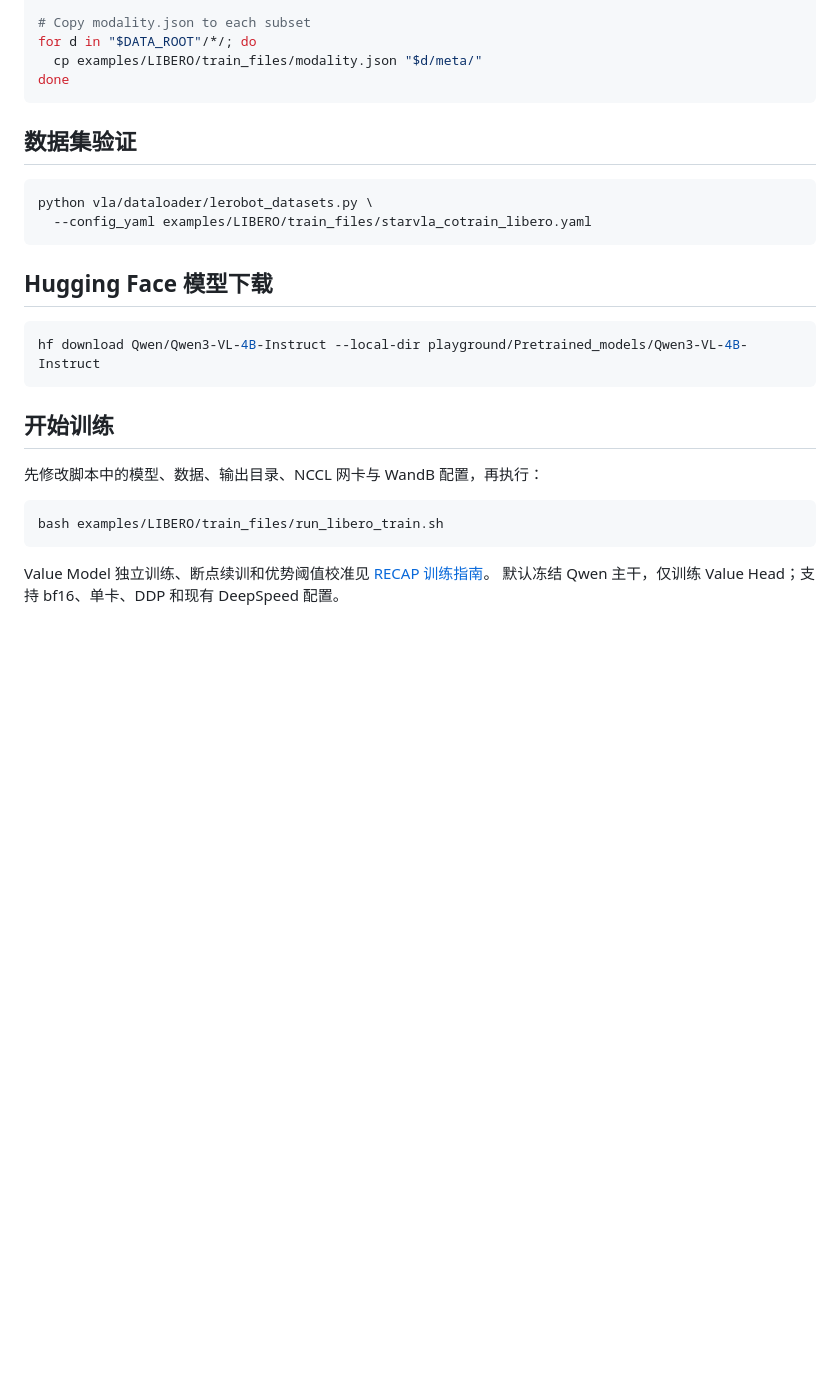
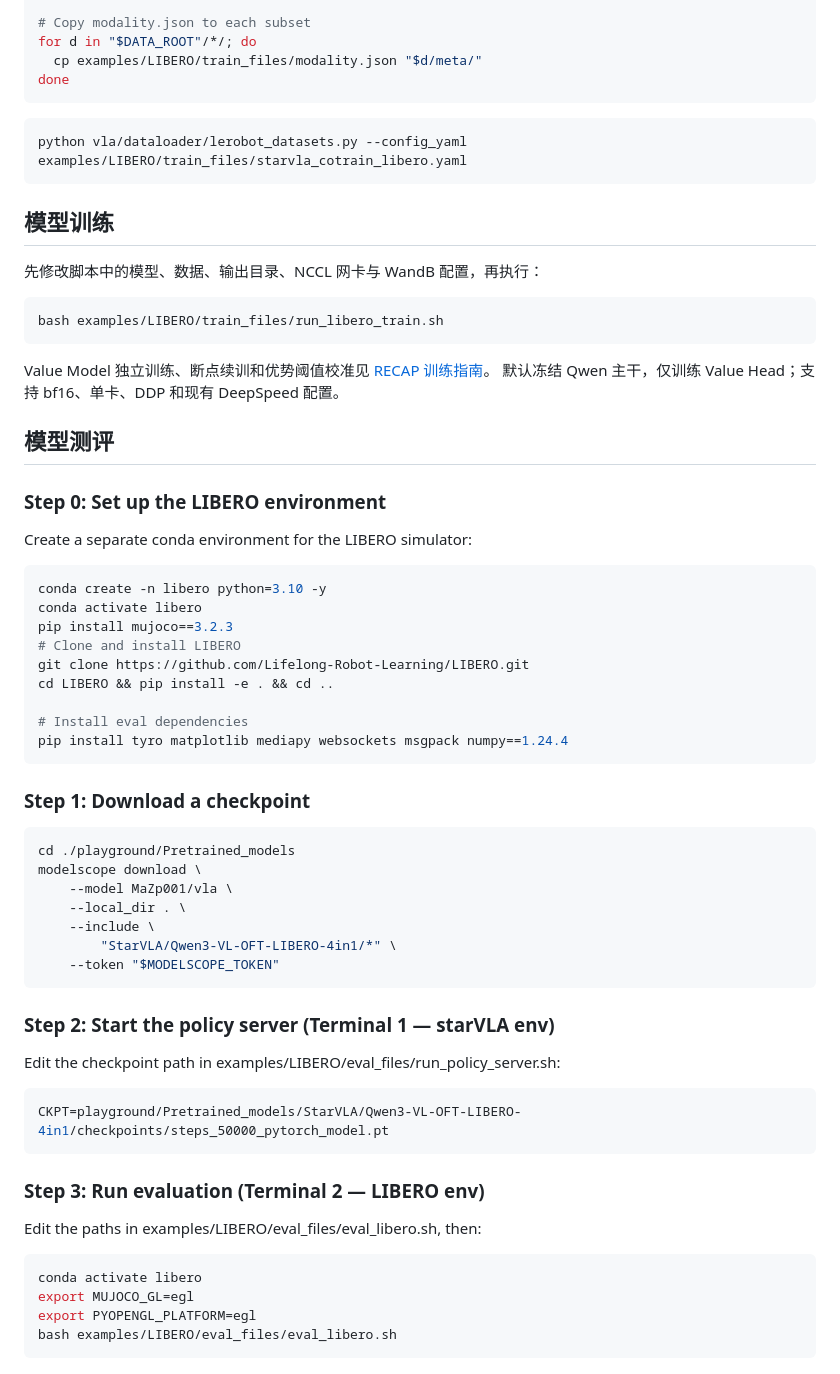
Before and after one commit to MAZHIPENG001/vla, a Markdown page: README.md, the part around one of its changes. Drawn GitHub-style; blank space fills up the shorter version.

Commit message:
eval_libero

````diff
--- a/README.md
+++ b/README.md
@@ -73,17 +86,12 @@ for d in "$DATA_ROOT"/*/; do
 done
 ```
 
-## 数据集验证
+
 ```bash
-python vla/dataloader/lerobot_datasets.py \
-  --config_yaml examples/LIBERO/train_files/starvla_cotrain_libero.yaml
+python vla/dataloader/lerobot_datasets.py --config_yaml examples/LIBERO/train_files/starvla_cotrain_libero.yaml
 ```
 
-## Hugging Face 模型下载
-```bash
-hf download Qwen/Qwen3-VL-4B-Instruct --local-dir playground/Pretrained_models/Qwen3-VL-4B-Instruct
-```
-## 开始训练
+## 模型训练
 
 先修改脚本中的模型、数据、输出目录、NCCL 网卡与 WandB 配置，再执行：
 
@@ -93,3 +101,42 @@ bash examples/LIBERO/train_files/run_libero_train.sh
 
 Value Model 独立训练、断点续训和优势阈值校准见 [RECAP 训练指南](vla/model/modules/recap/README.md)。
 默认冻结 Qwen 主干，仅训练 Value Head；支持 bf16、单卡、DDP 和现有 DeepSpeed 配置。
+
+## 模型测评
+### Step 0: Set up the LIBERO environment
+Create a separate conda environment for the LIBERO simulator:
+
+```bash
+conda create -n libero python=3.10 -y
+conda activate libero
+pip install mujoco==3.2.3
+# Clone and install LIBERO
+git clone https://github.com/Lifelong-Robot-Learning/LIBERO.git
+cd LIBERO && pip install -e . && cd ..
+
+# Install eval dependencies
+pip install tyro matplotlib mediapy websockets msgpack numpy==1.24.4
+```
+### Step 1: Download a checkpoint
+```bash
+cd ./playground/Pretrained_models
+modelscope download \
+    --model MaZp001/vla \
+    --local_dir . \
+    --include \
+        "StarVLA/Qwen3-VL-OFT-LIBERO-4in1/*" \
+    --token "$MODELSCOPE_TOKEN"
+```
+### Step 2: Start the policy server (Terminal 1 — starVLA env)
+Edit the checkpoint path in examples/LIBERO/eval_files/run_policy_server.sh:
+```bash
+CKPT=playground/Pretrained_models/StarVLA/Qwen3-VL-OFT-LIBERO-4in1/checkpoints/steps_50000_pytorch_model.pt
+```
+### Step 3: Run evaluation (Terminal 2 — LIBERO env)
+Edit the paths in examples/LIBERO/eval_files/eval_libero.sh, then:
+```bash
+conda activate libero
+export MUJOCO_GL=egl
+export PYOPENGL_PLATFORM=egl
+bash examples/LIBERO/eval_files/eval_libero.sh
+```
````
Also changed, not shown: other parts of README.md (+17 -4 lines).
